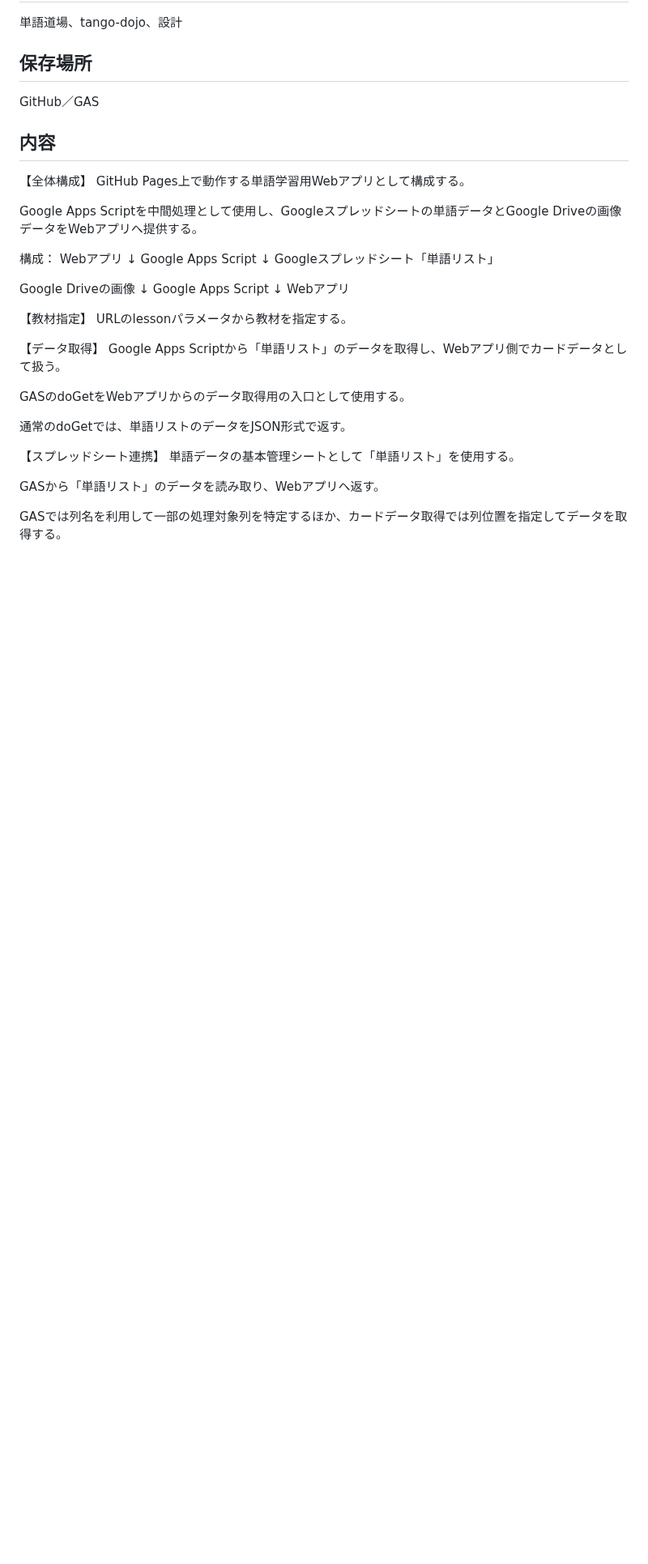
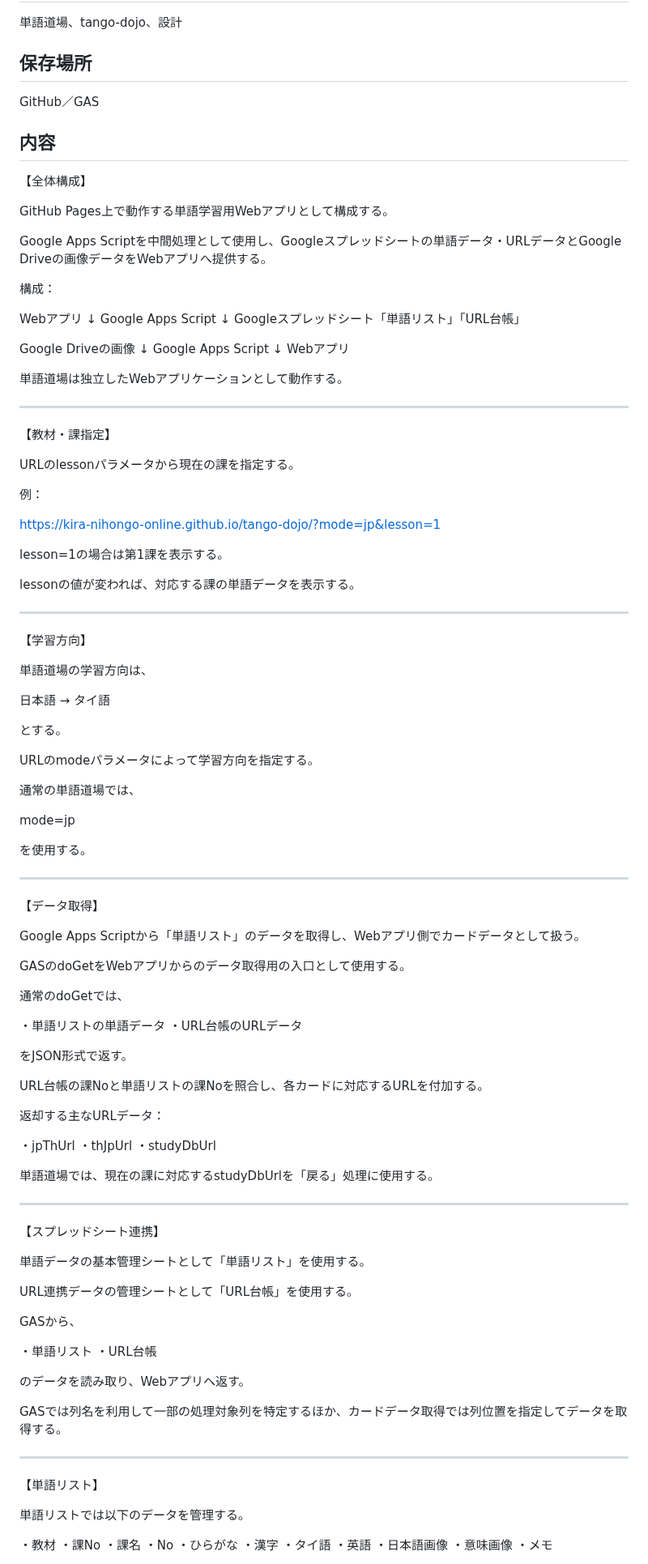
Before and after one commit to kira-nihongo-online/cerebral-cortex, a Markdown page: 設計/単語道場_設計.md, the part around one of its changes. Shown at 81% size. GitHub-like rendering; blank space fills up the shorter version.

Commit message:
Cerebral Cortex: 単語道場_設計

```diff
--- a/設計/単語道場_設計.md
+++ b/設計/単語道場_設計.md
@@ -19,16 +19,18 @@ GitHub／GAS
 ## 内容
 
 【全体構成】
+
 GitHub Pages上で動作する単語学習用Webアプリとして構成する。
 
-Google Apps Scriptを中間処理として使用し、Googleスプレッドシートの単語データとGoogle Driveの画像データをWebアプリへ提供する。
+Google Apps Scriptを中間処理として使用し、Googleスプレッドシートの単語データ・URLデータとGoogle Driveの画像データをWebアプリへ提供する。
 
 構成：
+
 Webアプリ
 ↓
 Google Apps Script
 ↓
-Googleスプレッドシート「単語リスト」
+Googleスプレッドシート「単語リスト」「URL台帳」
 
 Google Driveの画像
 ↓
@@ -36,20 +38,97 @@ Google Apps Script
 ↓
 Webアプリ
 
-【教材指定】
-URLのlessonパラメータから教材を指定する。
+単語道場は独立したWebアプリケーションとして動作する。
+
+---
+
+【教材・課指定】
+
+URLのlessonパラメータから現在の課を指定する。
+
+例：
+
+https://kira-nihongo-online.github.io/tango-dojo/?mode=jp&lesson=1
+
+lesson=1の場合は第1課を表示する。
+
+lessonの値が変われば、対応する課の単語データを表示する。
+
+---
+
+【学習方向】
+
+単語道場の学習方向は、
+
+日本語 → タイ語
+
+とする。
+
+URLのmodeパラメータによって学習方向を指定する。
+
+通常の単語道場では、
+
+mode=jp
+
+を使用する。
+
+---
 
 【データ取得】
+
 Google Apps Scriptから「単語リスト」のデータを取得し、Webアプリ側でカードデータとして扱う。
 
 GASのdoGetをWebアプリからのデータ取得用の入口として使用する。
 
-通常のdoGetでは、単語リストのデータをJSON形式で返す。
+通常のdoGetでは、
+
+・単語リストの単語データ
+・URL台帳のURLデータ
+
+をJSON形式で返す。
+
+URL台帳の課Noと単語リストの課Noを照合し、各カードに対応するURLを付加する。
+
+返却する主なURLデータ：
+
+・jpThUrl
+・thJpUrl
+・studyDbUrl
+
+単語道場では、現在の課に対応するstudyDbUrlを「戻る」処理に使用する。
+
+---
 
 【スプレッドシート連携】
+
 単語データの基本管理シートとして「単語リスト」を使用する。
 
-GASから「単語リスト」のデータを読み取り、Webアプリへ返す。
+URL連携データの管理シートとして「URL台帳」を使用する。
+
+GASから、
+
+・単語リスト
+・URL台帳
+
+のデータを読み取り、Webアプリへ返す。
 
 GASでは列名を利用して一部の処理対象列を特定するほか、カードデータ取得では列位置を指定してデータを取得する。
 
+---
+
+【単語リスト】
+
+単語リストでは以下のデータを管理する。
+
+・教材
+・課No
+・課名
+・No
+・ひらがな
+・漢字
+・タイ語
+・英語
+・日本語画像
+・意味画像
+・メモ
+
```
Also changed, not shown: other parts of 設計/単語道場_設計.md (+143 -3 lines).
